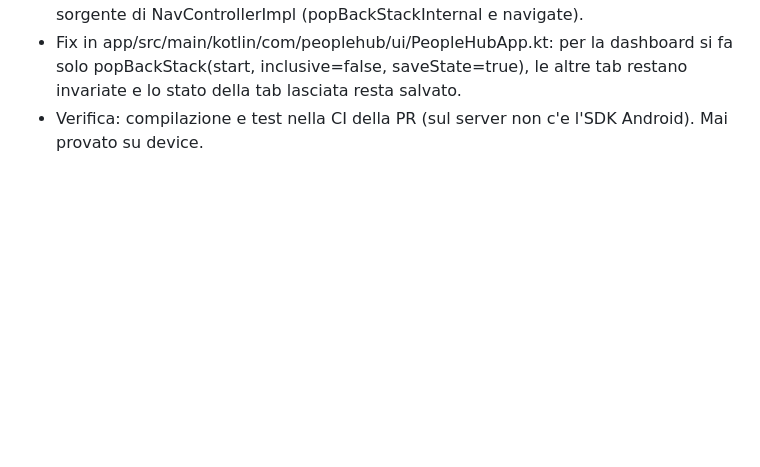
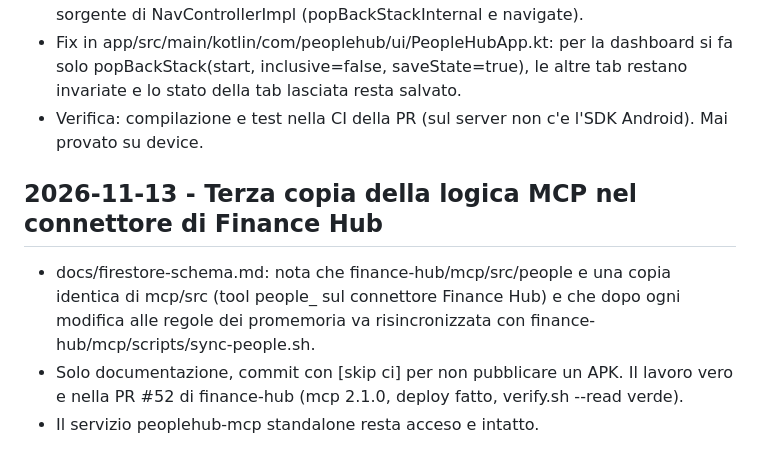
Before and after one commit to andreaferraboli/PeopleHub, a Markdown page: journaling.md, the part around the change. Rendered like a GitHub page; blank space fills up the shorter version.

```diff
--- a/journaling.md
+++ b/journaling.md
@@ -87,3 +87,8 @@
 - Il tap sulla prima voce della navbar (Reflect, la dashboard) a volte non portava alla home: navigateToTopLevel faceva popUpTo(start, saveState) e poi navigate(start, restoreState). Con un popUpTo non inclusivo Navigation mappa lo stato salvato della tab lasciata anche sull'id della destinazione di partenza, quindi il navigate ripristinava la tab appena lasciata (o, con una mappatura vuota rimasta da prima, non faceva nulla). Dipende dalla storia delle tab, da qui il 'a volte'. Verificato sul sorgente di NavControllerImpl (popBackStackInternal e navigate).
 - Fix in app/src/main/kotlin/com/peoplehub/ui/PeopleHubApp.kt: per la dashboard si fa solo popBackStack(start, inclusive=false, saveState=true), le altre tab restano invariate e lo stato della tab lasciata resta salvato.
 - Verifica: compilazione e test nella CI della PR (sul server non c'e l'SDK Android). Mai provato su device.
+
+## 2026-11-13 - Terza copia della logica MCP nel connettore di Finance Hub
+- docs/firestore-schema.md: nota che finance-hub/mcp/src/people e una copia identica di mcp/src (tool people_ sul connettore Finance Hub) e che dopo ogni modifica alle regole dei promemoria va risincronizzata con finance-hub/mcp/scripts/sync-people.sh.
+- Solo documentazione, commit con [skip ci] per non pubblicare un APK. Il lavoro vero e nella PR #52 di finance-hub (mcp 2.1.0, deploy fatto, verify.sh --read verde).
+- Il servizio peoplehub-mcp standalone resta acceso e intatto.
```
Also changed, not shown: docs/firestore-schema.md (+5 -0 lines).
